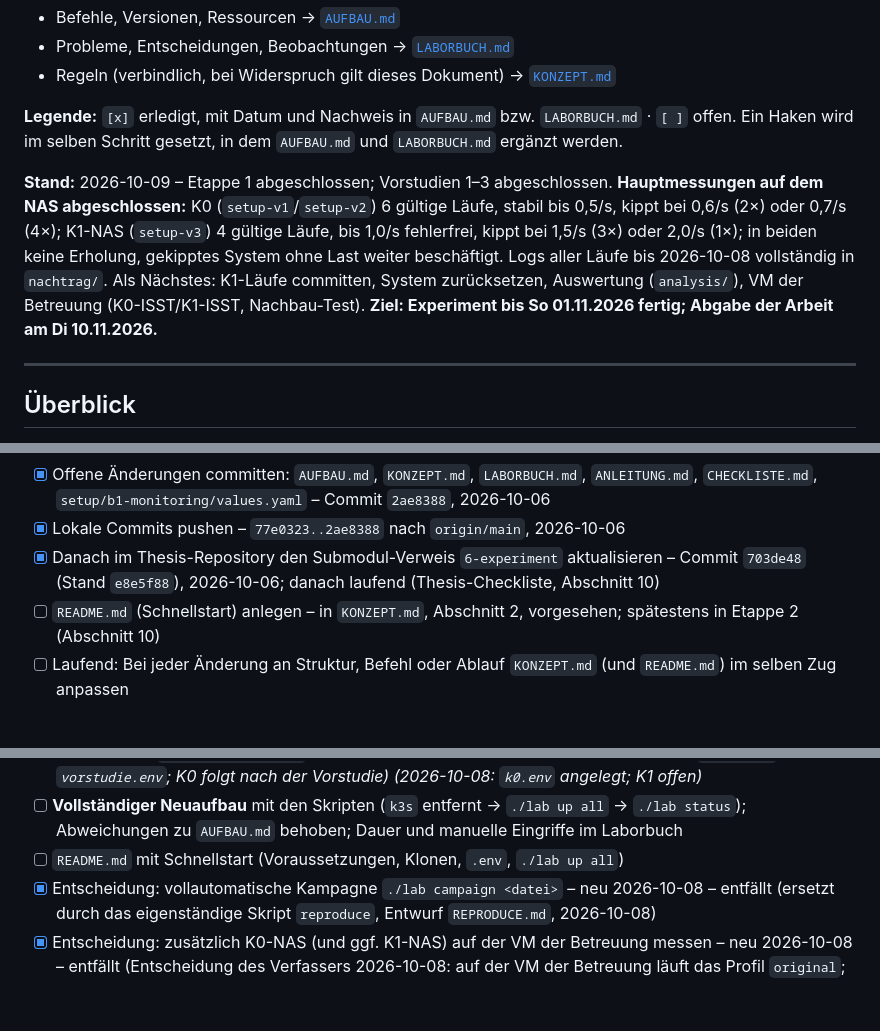
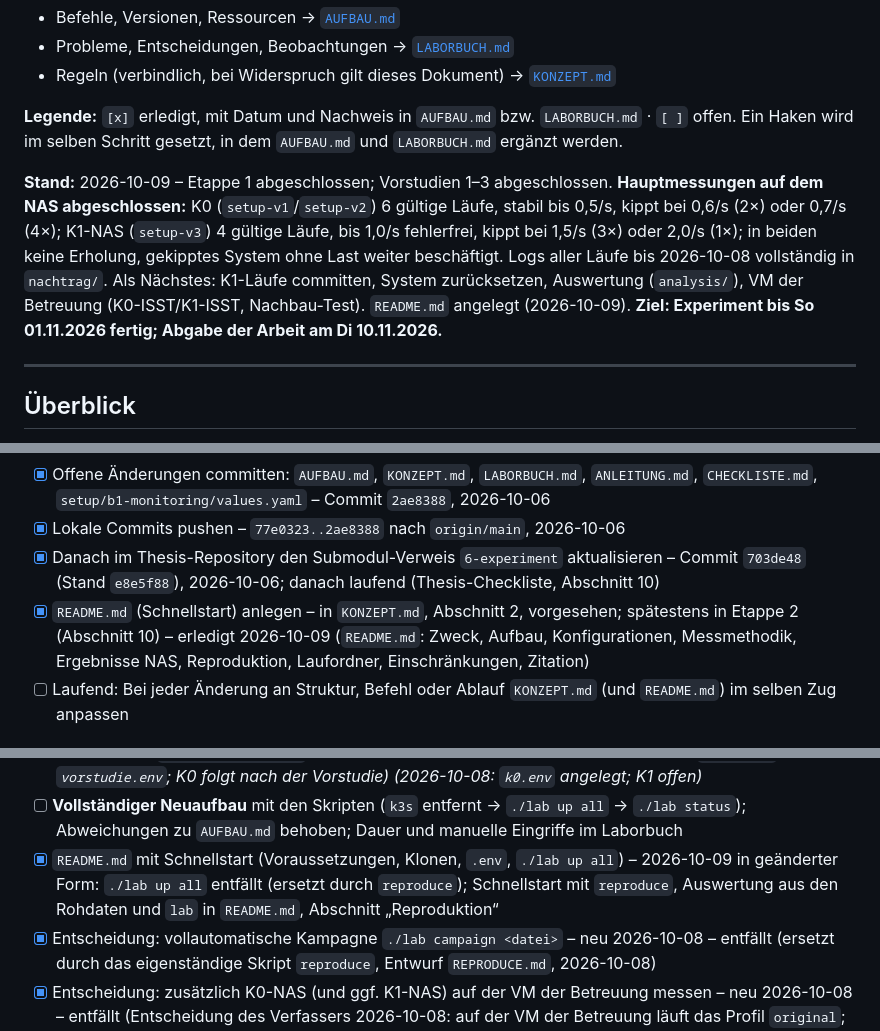
Before and after one commit to artamrj/puris-performance-experiments, a Markdown page: CHECKLISTE.md, 3 parts joined by grey strips. Drawn GitHub-style; blank space fills up the shorter version.

Commit message:
docs: add readme with overview, method, results and reproduction; update checklist

```diff
--- a/CHECKLISTE.md
+++ b/CHECKLISTE.md
@@ -8,7 +8,7 @@ Fortschritt des Experiments von der leeren VM bis zum veröffentlichten Artefakt
 
 **Legende:** `[x]` erledigt, mit Datum und Nachweis in `AUFBAU.md` bzw. `LABORBUCH.md` · `[ ]` offen. Ein Haken wird im selben Schritt gesetzt, in dem `AUFBAU.md` und `LABORBUCH.md` ergänzt werden.
 
-**Stand:** 2026-10-09 – Etappe 1 abgeschlossen; Vorstudien 1–3 abgeschlossen. **Hauptmessungen auf dem NAS abgeschlossen:** K0 (`setup-v1`/`setup-v2`) 6 gültige Läufe, stabil bis 0,5/s, kippt bei 0,6/s (2×) oder 0,7/s (4×); K1-NAS (`setup-v3`) 4 gültige Läufe, bis 1,0/s fehlerfrei, kippt bei 1,5/s (3×) oder 2,0/s (1×); in beiden keine Erholung, gekipptes System ohne Last weiter beschäftigt. Logs aller Läufe bis 2026-10-08 vollständig in `nachtrag/`. Als Nächstes: K1-Läufe committen, System zurücksetzen, Auswertung (`analysis/`), VM der Betreuung (K0-ISST/K1-ISST, Nachbau-Test). **Ziel: Experiment bis So 01.11.2026 fertig; Abgabe der Arbeit am Di 10.11.2026.**
+**Stand:** 2026-10-09 – Etappe 1 abgeschlossen; Vorstudien 1–3 abgeschlossen. **Hauptmessungen auf dem NAS abgeschlossen:** K0 (`setup-v1`/`setup-v2`) 6 gültige Läufe, stabil bis 0,5/s, kippt bei 0,6/s (2×) oder 0,7/s (4×); K1-NAS (`setup-v3`) 4 gültige Läufe, bis 1,0/s fehlerfrei, kippt bei 1,5/s (3×) oder 2,0/s (1×); in beiden keine Erholung, gekipptes System ohne Last weiter beschäftigt. Logs aller Läufe bis 2026-10-08 vollständig in `nachtrag/`. Als Nächstes: K1-Läufe committen, System zurücksetzen, Auswertung (`analysis/`), VM der Betreuung (K0-ISST/K1-ISST, Nachbau-Test). `README.md` angelegt (2026-10-09). **Ziel: Experiment bis So 01.11.2026 fertig; Abgabe der Arbeit am Di 10.11.2026.**
 
 ---
 
@@ -77,7 +77,7 @@ Gilt für **jeden** Baustein ab Phase b (`KONZEPT.md`, Abschnitt 3). Ein Baustei
 - [x] Offene Änderungen committen: `AUFBAU.md`, `KONZEPT.md`, `LABORBUCH.md`, `ANLEITUNG.md`, `CHECKLISTE.md`, `setup/b1-monitoring/values.yaml` – Commit `2ae8388`, 2026-10-06
 - [x] Lokale Commits pushen – `77e0323..2ae8388` nach `origin/main`, 2026-10-06
 - [x] Danach im Thesis-Repository den Submodul-Verweis `6-experiment` aktualisieren – Commit `703de48` (Stand `e8e5f88`), 2026-10-06; danach laufend (Thesis-Checkliste, Abschnitt 10)
-- [ ] `README.md` (Schnellstart) anlegen – in `KONZEPT.md`, Abschnitt 2, vorgesehen; spätestens in Etappe 2 (Abschnitt 10)
+- [x] `README.md` (Schnellstart) anlegen – in `KONZEPT.md`, Abschnitt 2, vorgesehen; spätestens in Etappe 2 (Abschnitt 10) – erledigt 2026-10-09 (`README.md`: Zweck, Aufbau, Konfigurationen, Messmethodik, Ergebnisse NAS, Reproduktion, Laufordner, Einschränkungen, Zitation)
 - [ ] Laufend: Bei jeder Änderung an Struktur, Befehl oder Ablauf `KONZEPT.md` (und `README.md`) im selben Zug anpassen
 
 ## 1 Versuchsrechner und Zugang
@@ -328,7 +328,7 @@ Noch offen:
   - [ ] Logs vor dem Ablegen automatisch auf Geheimnisse geprüft und maskiert *(2026-10-07: Prüfung auf den API-Key mit Abbruch umgesetzt; keine Maskierung)*
 - [ ] Messpläne in `experiments/plans/` (Laststufen, Dauer, Wiederholungen) *(2026-10-07: `smoke.env`, `vorstudie.env`; K0 folgt nach der Vorstudie)* *(2026-10-08: `k0.env` angelegt; K1 offen)*
 - [ ] **Vollständiger Neuaufbau** mit den Skripten (`k3s` entfernt → `./lab up all` → `./lab status`); Abweichungen zu `AUFBAU.md` behoben; Dauer und manuelle Eingriffe im Laborbuch
-- [ ] `README.md` mit Schnellstart (Voraussetzungen, Klonen, `.env`, `./lab up all`)
+- [x] `README.md` mit Schnellstart (Voraussetzungen, Klonen, `.env`, `./lab up all`) – 2026-10-09 in geänderter Form: `./lab up all` entfällt (ersetzt durch `reproduce`); Schnellstart mit `reproduce`, Auswertung aus den Rohdaten und `lab` in `README.md`, Abschnitt „Reproduktion“
 - [x] Entscheidung: vollautomatische Kampagne `./lab campaign <datei>` – neu 2026-10-08 – entfällt (ersetzt durch das eigenständige Skript `reproduce`, Entwurf `REPRODUCE.md`, 2026-10-08)
 - [x] Entscheidung: zusätzlich K0-NAS (und ggf. K1-NAS) auf der VM der Betreuung messen – neu 2026-10-08 – entfällt (Entscheidung des Verfassers 2026-10-08: auf der VM der Betreuung läuft das Profil `original`; Nachbau-Test mit `compact` auf der neu aufgesetzten NAS-VM, `REPRODUCE.md` §17)
 - [x] Entwurf `REPRODUCE.md` (eigenständiges Skript `reproduce`: Profile `original`/`compact`, Konfigurationen `-k0`/`-k1`, Phasen einzeln aufrufbar, Ergebnisse im Format von `runs/`) – 2026-10-08
```
Also changed, not shown: other parts of CHECKLISTE.md (+2 -2 lines), README.md (added, +388 -0 lines).
